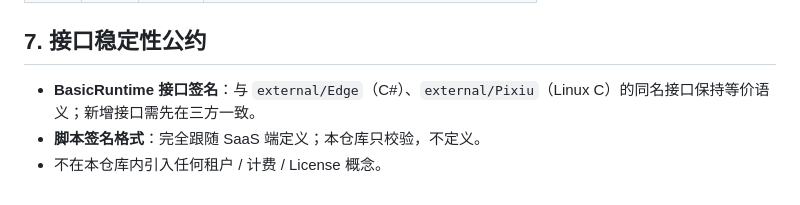
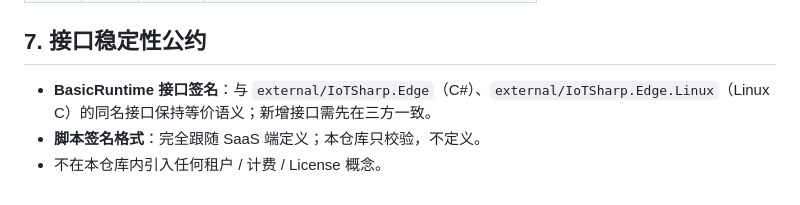
Before and after one commit to IoTSharp/IoTEmbedded, a Markdown page: ROADMAP.md, the part around the change. Rendered like a GitHub page.

Commit message:
docs(roadmap): use product-name paths external/IoTSharp.Edge{,.Linux} for cross-references

```diff
--- a/ROADMAP.md
+++ b/ROADMAP.md
@@ -65,6 +65,6 @@
 
 ## 7. 接口稳定性公约
 
-- **BasicRuntime 接口签名**：与 `external/Edge`（C#）、`external/Pixiu`（Linux C）的同名接口保持等价语义；新增接口需先在三方一致。
+- **BasicRuntime 接口签名**：与 `external/IoTSharp.Edge`（C#）、`external/IoTSharp.Edge.Linux`（Linux C）的同名接口保持等价语义；新增接口需先在三方一致。
 - **脚本签名格式**：完全跟随 SaaS 端定义；本仓库只校验，不定义。
 - 不在本仓库内引入任何租户 / 计费 / License 概念。
```
